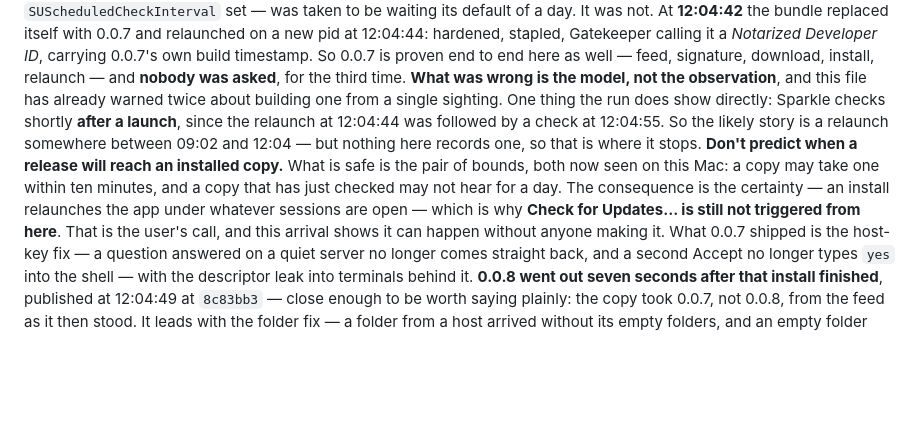
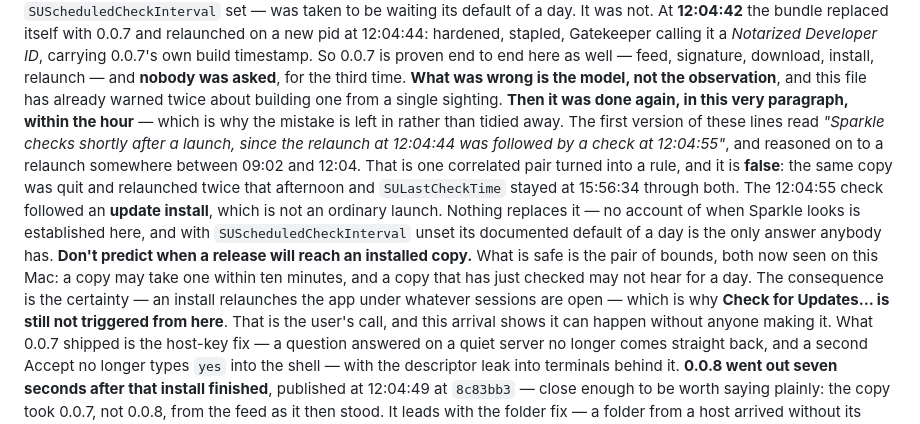
Before and after one commit to cuonggt/shellhand, a Markdown page: CLAUDE.md, the part around the change. Drawn GitHub-style; blank space fills up the shorter version.

Commit message:
Drop the wrong claim that Sparkle checks after a launch

```diff
--- a/CLAUDE.md
+++ b/CLAUDE.md
@@ -2186,17 +2186,24 @@ it a *Notarized Developer ID*, carrying 0.0.7's own build timestamp. So 0.0.7
 is proven end to end here as well — feed, signature, download, install,
 relaunch — and **nobody was asked**, for the third time.
 **What was wrong is the model, not the observation**, and this file has
-already warned twice about building one from a single sighting. One thing the
-run does show directly: Sparkle checks shortly **after a launch**, since the
-relaunch at 12:04:44 was followed by a check at 12:04:55. So the likely story
-is a relaunch somewhere between 09:02 and 12:04 — but nothing here records
-one, so that is where it stops. **Don't predict when a release will reach an
-installed copy.** What is safe is the pair of bounds, both now seen on this
-Mac: a copy may take one within ten minutes, and a copy that has just
-checked may not hear for a day. The consequence is the certainty — an install
-relaunches the app under whatever sessions are open — which is why **Check
-for Updates… is still not triggered from here**. That is the user's call, and
-this arrival shows it can happen without anyone making it.
+already warned twice about building one from a single sighting. **Then it was
+done again, in this very paragraph, within the hour** — which is why the
+mistake is left in rather than tidied away. The first version of these lines
+read *"Sparkle checks shortly after a launch, since the relaunch at 12:04:44
+was followed by a check at 12:04:55"*, and reasoned on to a relaunch somewhere
+between 09:02 and 12:04. That is one correlated pair turned into a rule, and
+it is **false**: the same copy was quit and relaunched twice that afternoon
+and `SULastCheckTime` stayed at 15:56:34 through both. The 12:04:55 check
+followed an **update install**, which is not an ordinary launch. Nothing
+replaces it — no account of when Sparkle looks is established here, and with
+`SUScheduledCheckInterval` unset its documented default of a day is the only
+answer anybody has. **Don't predict when a release will reach an installed
+copy.** What is safe is the pair of bounds, both now seen on this Mac: a copy
+may take one within ten minutes, and a copy that has just checked may not
+hear for a day. The consequence is the certainty — an install relaunches the
+app under whatever sessions are open — which is why **Check for Updates… is
+still not triggered from here**. That is the user's call, and this arrival
+shows it can happen without anyone making it.
 What 0.0.7 shipped is the host-key fix — a question answered on a quiet
 server no longer comes straight back, and a second Accept no longer types
 `yes` into the shell — with the descriptor leak into terminals behind it.
```
